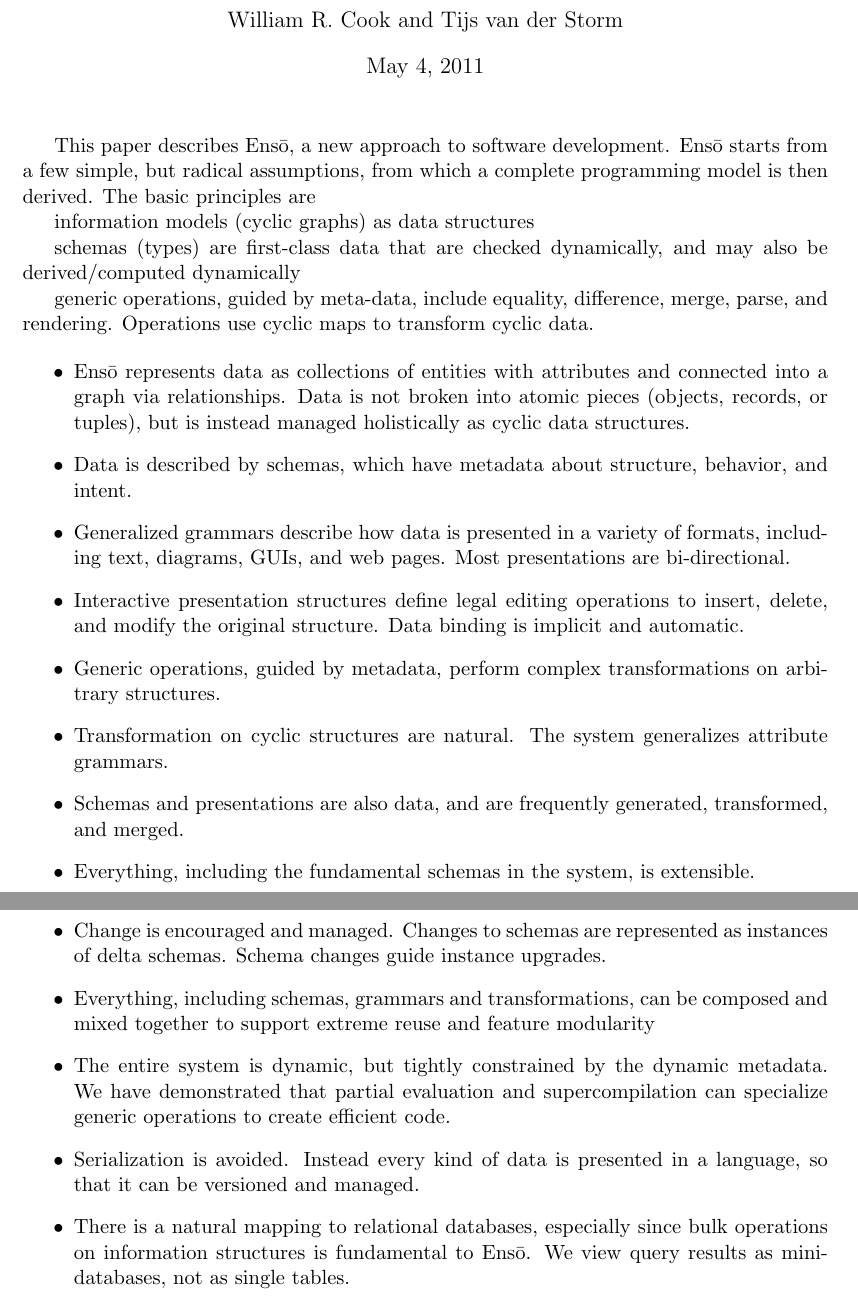
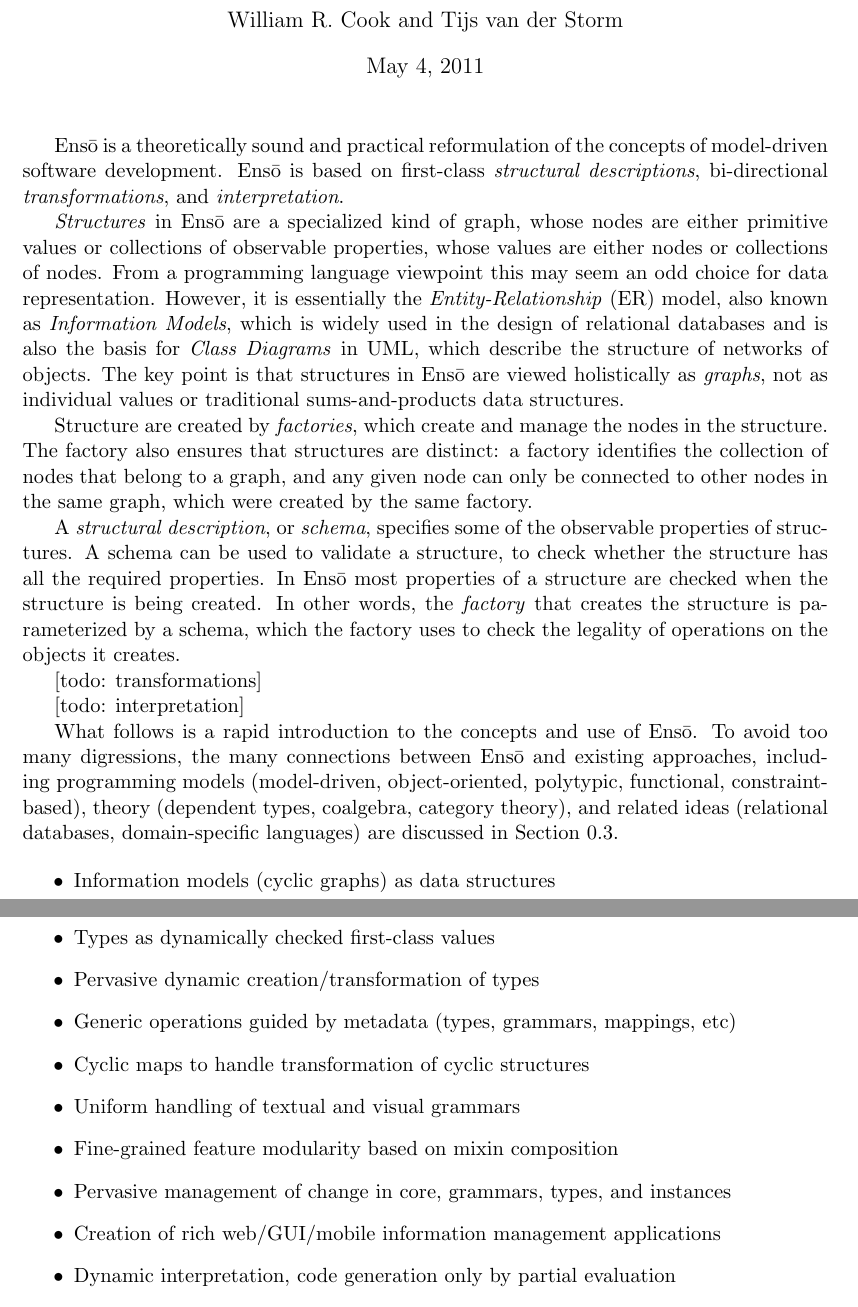
Before and after one commit to enso-lang/enso, a LaTeX document (enso/doc/introduction/amstin.tex): two parts of pages 1 and 2 of 5, joined at a grey line, cut so that both start at the same text. Compiled offline with pdfLaTeX.

Commit message:
Small updates to doc

```diff
--- a/enso/doc/introduction/amstin.tex
+++ b/enso/doc/introduction/amstin.tex
@@ -20,16 +20,76 @@
 %\section{}
 %\subsection{}
 
-This paper describes \Enso, a new approach to software
-development. \Enso\ starts from a few simple, but radical
-assumptions, from which a complete programming model is then
-derived. The basic principles are
+\Enso\ is a theoretically sound and practical reformulation of the
+concepts of model-driven software development. \Enso\ is based
+on first-class \textit{structural descriptions},
+bi-directional \textit{transformations}, and \textit{interpretation}.
 
-information models (cyclic graphs) as data structures
+\textit{Structures} in \Enso\ are a specialized kind of graph,
+whose nodes are either primitive values or collections of observable
+properties, whose values are either nodes or collections of nodes.
+From a programming language viewpoint this may seem an odd
+choice for data representation. However, it is essentially the
+\textit{Entity-Relationship} (ER) model, also known as \textit{Information
+Models}, which is widely used in the design of relational databases
+and is also the basis for \textit{Class Diagrams} in UML, which
+describe the structure of networks of objects.
+The key point is that structures in \Enso\ are
+viewed holistically as \textit{graphs}, not as individual values
+or traditional sums-and-products data structures.
 
-schemas (types) are first-class data that are checked dynamically,
-and may also be derived/computed dynamically
+Structure are created by \textit{factories}, which create
+and manage the nodes in the structure. The factory also
+ensures that structures are distinct: a factory identifies the
+collection of nodes that belong to a graph, and any given node
+can only be connected to other nodes in the same graph, which were
+created by the same factory.
 
-generic operations, guided by meta-data, include equality, difference,
-merge, parse, and rendering. Operations use cyclic maps to transform
-cyclic data.
+A \textit{structural description}, or \textit{schema}, specifies some
+of the observable properties of structures. A schema can be used
+to validate a structure, to check whether the structure has all the
+required properties. In \Enso\ most properties of a structure are
+checked when the structure is being created. In other words,
+the \textit{factory} that creates the structure is parameterized by a
+schema, which the factory uses to check the legality of operations
+on the objects it creates.
+
+[todo: transformations]
+
+[todo: interpretation]
+
+What follows is a rapid introduction to the concepts and use of
+\Enso. To avoid too many digressions,
+the many connections between \Enso\ and existing approaches,
+including programming models
+(model-driven, object-oriented, polytypic, functional, constraint-based), theory (dependent types, coalgebra, category theory),
+and related ideas (relational databases, domain-specific languages)
+are discussed in Section~\ref{relatedwork}.
+
+
+
+
+
+
+
+
+\begin{itemize}
+\item Information models (cyclic graphs) as data structures
+
+\item Types as dynamically checked first-class values
+
+\item Pervasive dynamic creation/transformation of types
+
+\item Generic operations guided by metadata (types, grammars, mappings, etc)
+
+\item Cyclic maps to handle transformation of cyclic structures
+
+\item Uniform handling of textual and visual grammars
+
+\item Fine-grained feature modularity based on mixin composition
+
+\item Pervasive management of change in core, grammars, types, and instances
+
+\item Creation of rich web/GUI/mobile information management applications
+
+\item Dynamic interpretation, code generation only by partial evaluation
@@ -42,56 +107,3 @@ cyclic data.
 
 
 
-\begin{itemize}
-
-\item \Enso\ represents data as collections of entities with attributes
-and connected into a graph via relationships.
-Data is not broken into atomic pieces (objects, records, or tuples), but is
-instead managed holistically as cyclic data structures.
-
-\item Data is described by schemas, which have
-metadata about structure, behavior, and intent.
-
-\item Generalized grammars describe how
-data is presented in a variety of formats, including
-text, diagrams, GUIs, and web pages.
-Most presentations are bi-directional.
-
-\item Interactive presentation structures define legal editing operations
-to insert, delete, and modify the original structure.
-Data binding is implicit and automatic.
-
-\item Generic operations, guided by metadata, perform
-complex transformations on arbitrary structures.
-
-\item Transformation on cyclic structures are natural.
-The system generalizes attribute grammars.
-
-\item Schemas and presentations are also data, and
-are frequently generated, transformed, and merged.
-
-\item Everything, including the fundamental schemas
-in the system, is extensible.
-
-\item Change is encouraged and managed. Changes to
-schemas are represented as instances of delta schemas.
-Schema changes guide instance upgrades.
-
-\item Everything, including schemas, grammars and
-transformations, can be composed and mixed together
-to support extreme reuse and feature modularity
-
-\item The entire system is dynamic, but tightly
-constrained by the dynamic metadata. We have
-demonstrated that partial evaluation and supercompilation
-can specialize generic operations to create efficient
-code.
-
-\item Serialization is avoided. Instead every kind of
-data is presented in a language, so that it can be
-versioned and managed.
-
-\item There is a natural mapping to relational databases,
-especially since bulk operations on information structures
-is fundamental to \Enso. We view query results as
-mini-databases, not as single tables.
```
Also changed, not shown: enso/doc/introduction/junk.tex (added, +65 -0 lines), enso/doc/introduction/amstin.tex (64 more changed lines), 1 other file.
